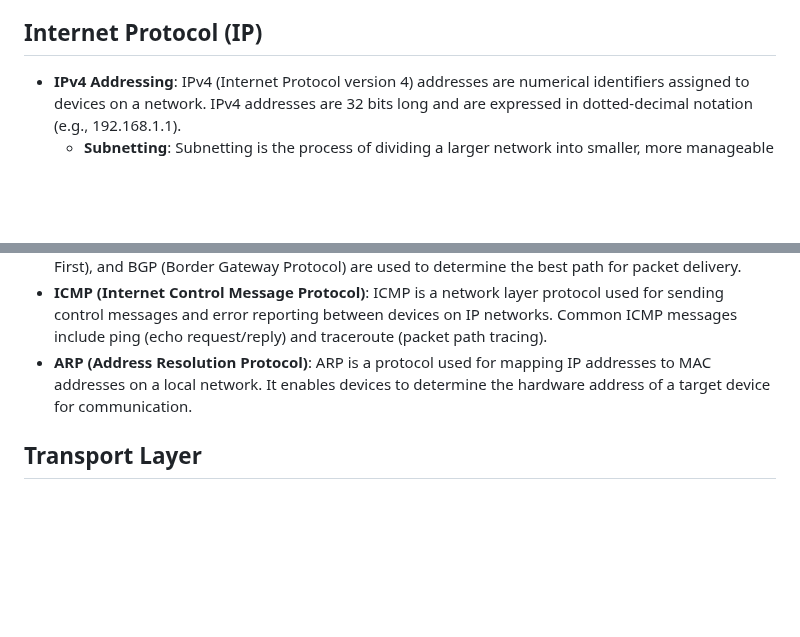
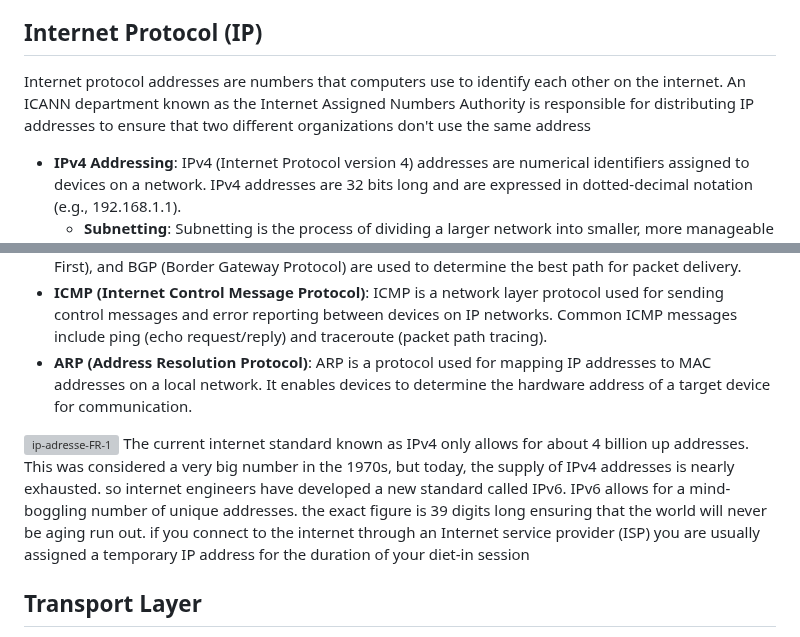
Before and after one commit to zelhajou/42cursus-net_practice, a Markdown page: README.md, 2 parts joined by grey strips. Drawn GitHub-style; blank space fills up the shorter version; grey boxes are pictures that could not be loaded.

```diff
--- a/README.md
+++ b/README.md
@@ -96,12 +96,21 @@ Networking encompasses a wide range of concepts and principles that form the fou
 
 ## Internet Protocol (IP)
 
+Internet protocol addresses are numbers that computers use to identify each other on the internet. An ICANN department known as the Internet Assigned Numbers Authority is responsible for distributing IP addresses to ensure that two different organizations don't use the same address
+
 - **IPv4 Addressing**: IPv4 (Internet Protocol version 4) addresses are numerical identifiers assigned to devices on a network. IPv4 addresses are 32 bits long and are expressed in dotted-decimal notation (e.g., 192.168.1.1).
   - **Subnetting**: Subnetting is the process of dividing a larger network into smaller, more manageable subnetworks or subnets. It involves borrowing bits from the host portion of an IP address to create multiple subnets, each with its own unique range of IP addresses. Subnetting allows network administrators to efficiently allocate IP addresses and manage network resources by organizing devices into logical groups based on their network requirements. Subnet masks are used to identify the network portion and the host portion of an IP address, determining which devices belong to the same subnet and can communicate directly with each other without the need for routing.
 - **IPv6 Addressing**: IPv6 (Internet Protocol version 6) addresses are the next generation of IP addresses designed to overcome the limitations of IPv4. IPv6 addresses are 128 bits long and are expressed in hexadecimal notation (e.g., 2001:0db8:85a3:0000:0000:8a2e:0370:7334).
 - **IP Routing**: IP routing involves forwarding data packets between networks based on destination IP addresses. Routing protocols such as RIP (Routing Information Protocol), OSPF (Open Shortest Path First), and BGP (Border Gateway Protocol) are used to determine the best path for packet delivery.
 - **ICMP (Internet Control Message Protocol)**: ICMP is a network layer protocol used for sending control messages and error reporting between devices on IP networks. Common ICMP messages include ping (echo request/reply) and traceroute (packet path tracing).
 - **ARP (Address Resolution Protocol)**: ARP is a protocol used for mapping IP addresses to MAC addresses on a local network. It enables devices to determine the hardware address of a target device for communication.
+
+![ip-adresse-FR-1](https://github.com/zelhajou/42-net_practice/assets/39954629/3c1aa73d-64c6-49b8-8146-902202a83600)
+The current internet standard known as IPv4 only allows for about 4 billion up addresses.
+This was considered a very big number in the 1970s, but today, the supply of IPv4 addresses is nearly exhausted. so internet engineers have developed a new standard called IPv6.
+IPv6 allows for a mind-boggling number of unique addresses. the exact figure is 39 digits long ensuring that the world will never be aging run out. if you connect to the internet through an Internet service provider (ISP) you are usually assigned a temporary IP address for the duration of your diet-in session
+
+
 
 ## Transport Layer
 - **Transmission Control Protocol (TCP)**: TCP is a reliable, connection-oriented protocol used for transmitting data packets over networks. It provides features such as error detection, flow control, congestion control, and reliable data delivery through mechanisms like acknowledgment, sequencing, and retransmission.
```
